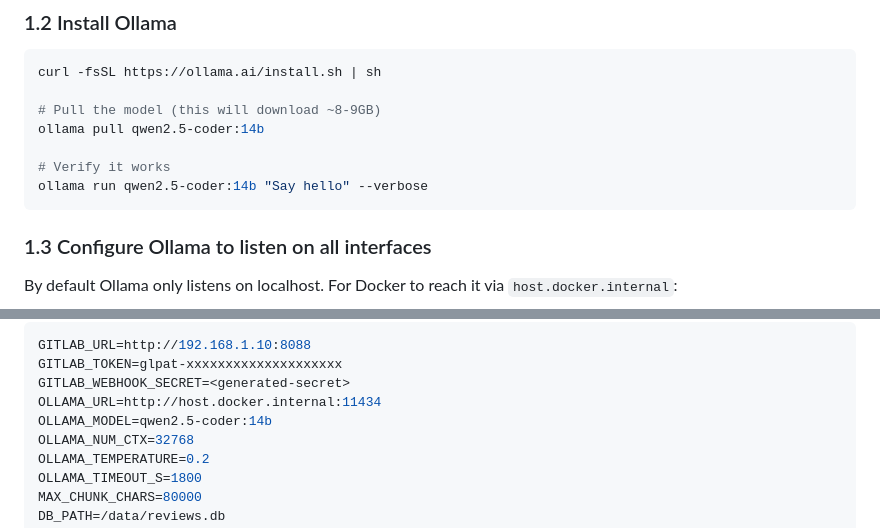
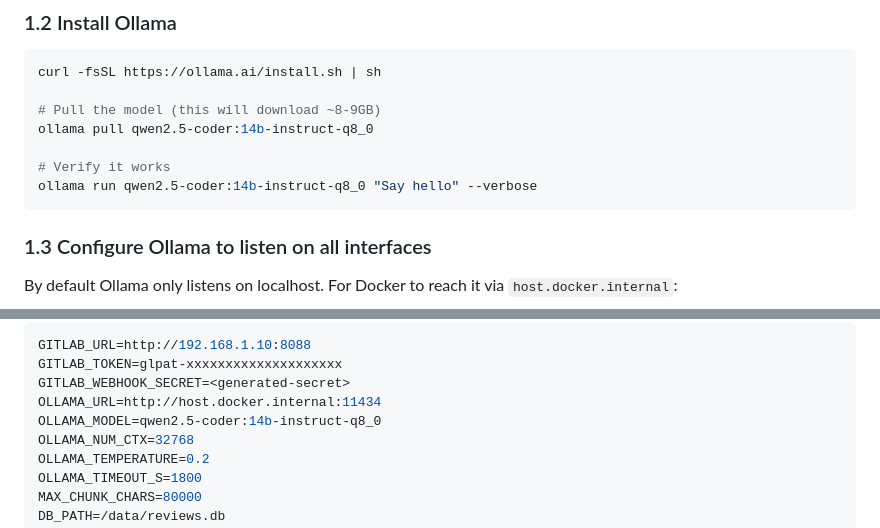
Before and after one commit to xsugra/gitlab-code-reviews, a Markdown page: SETUP-PRODUCTION.md, 2 parts joined by grey strips. GitHub-like rendering.

````diff
--- a/SETUP-PRODUCTION.md
+++ b/SETUP-PRODUCTION.md
@@ -66,10 +66,10 @@ sudo usermod -aG docker $USER
 curl -fsSL https://ollama.ai/install.sh | sh
 
 # Pull the model (this will download ~8-9GB)
-ollama pull qwen2.5-coder:14b
+ollama pull qwen2.5-coder:14b-instruct-q8_0
 
 # Verify it works
-ollama run qwen2.5-coder:14b "Say hello" --verbose
+ollama run qwen2.5-coder:14b-instruct-q8_0 "Say hello" --verbose
 ```
 
 ### 1.3 Configure Ollama to listen on all interfaces
@@ -178,7 +178,7 @@ GITLAB_URL=http://192.168.1.10:8088
 GITLAB_TOKEN=glpat-xxxxxxxxxxxxxxxxxxxx
 GITLAB_WEBHOOK_SECRET=<generated-secret>
 OLLAMA_URL=http://host.docker.internal:11434
-OLLAMA_MODEL=qwen2.5-coder:14b
+OLLAMA_MODEL=qwen2.5-coder:14b-instruct-q8_0
 OLLAMA_NUM_CTX=32768
 OLLAMA_TEMPERATURE=0.2
 OLLAMA_TIMEOUT_S=1800
````
Also changed, not shown: HOW_TO_USE.md (added, +217 -0 lines), README.md (+10 -5 lines).
